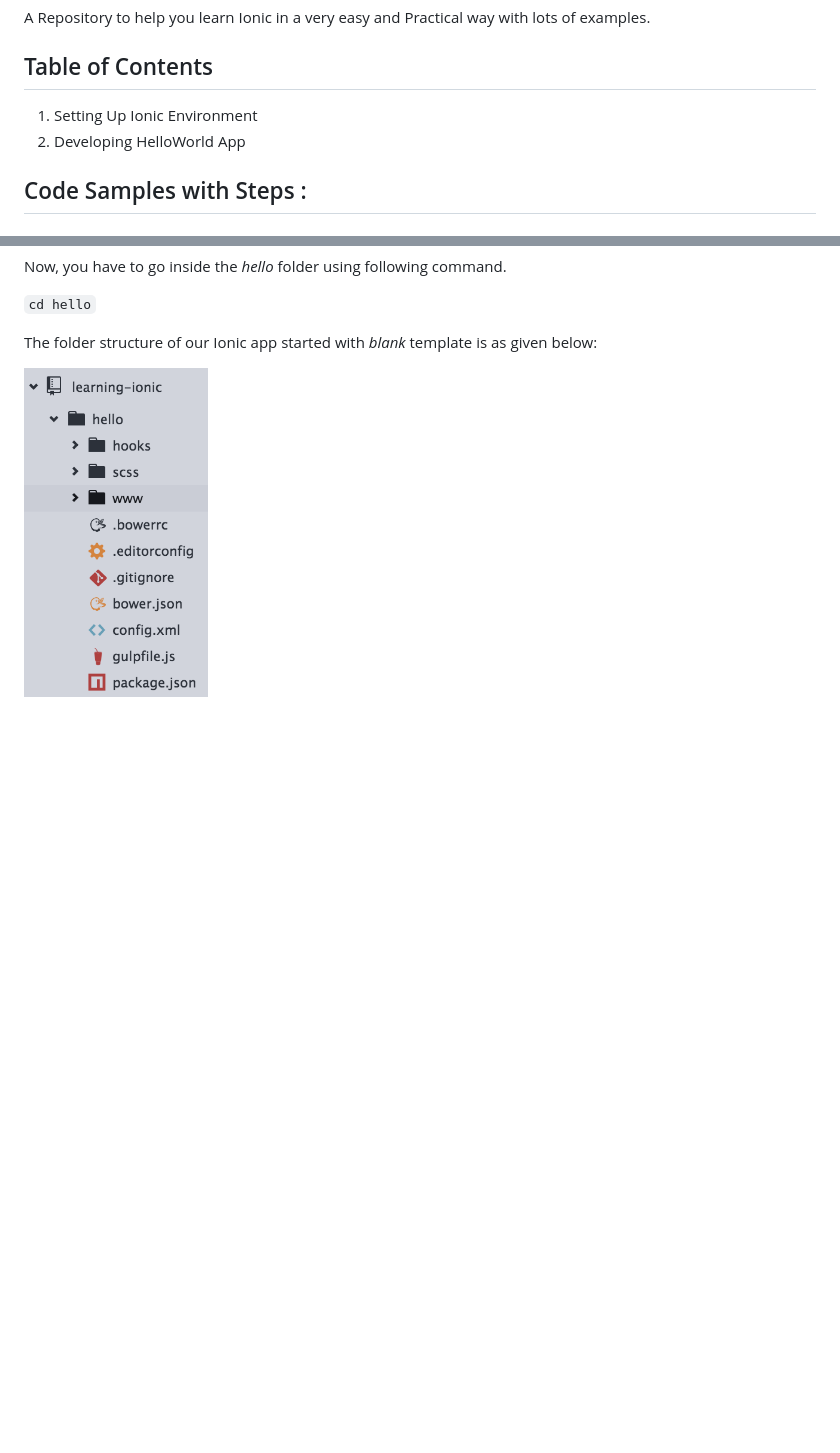
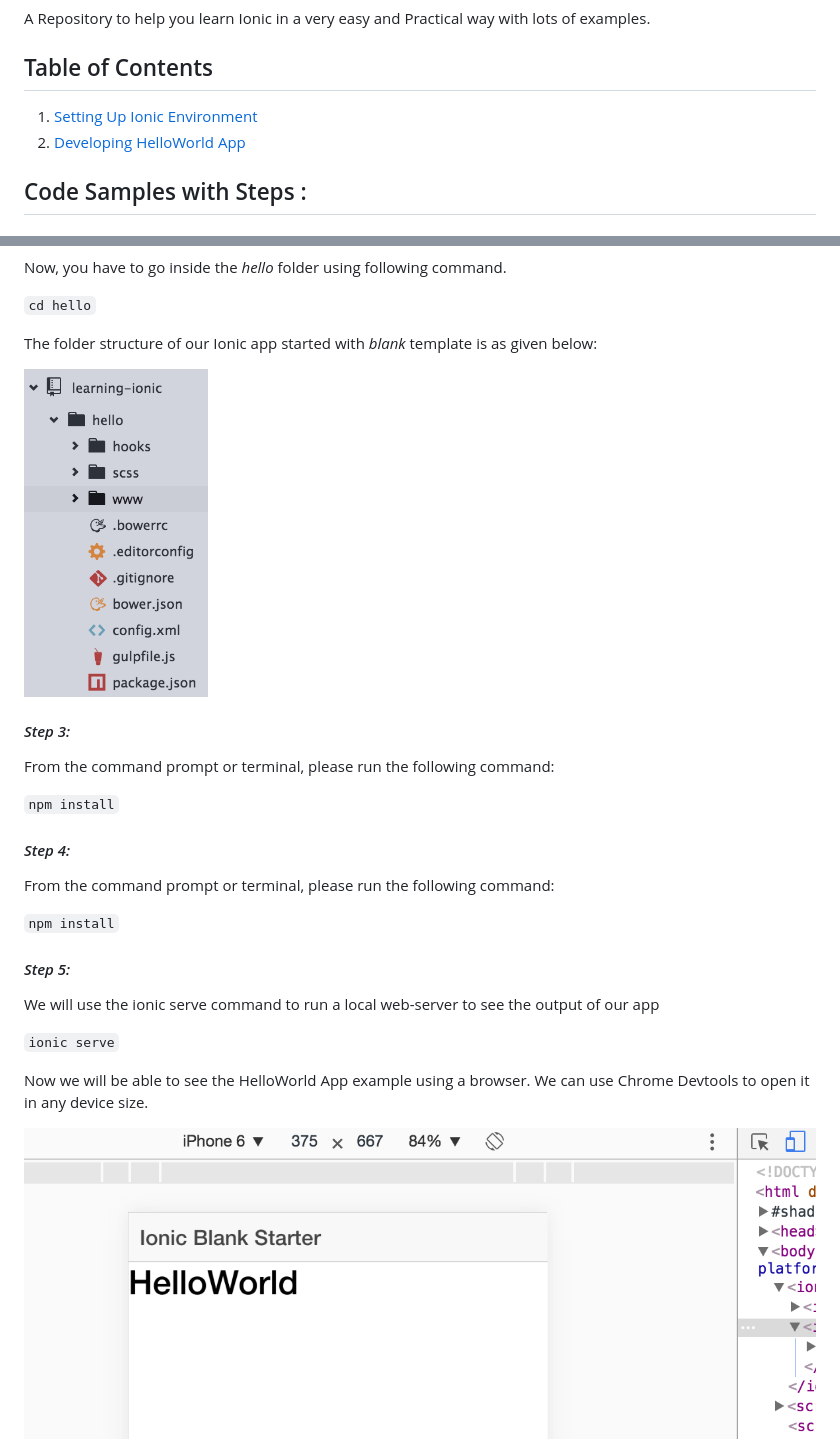
Before and after one commit to mappmechanic/learning-ionic, a Markdown page: README.md, 2 parts joined by grey strips. GitHub-like rendering; pictures changed too: readme-imgs/helloworld.png (added); blank space fills up the shorter version.

Commit message:
Added Ionic App Preview

```diff
--- a/README.md
+++ b/README.md
@@ -9,8 +9,8 @@ My Book on Ionic - https://www.amazon.com/Getting-Started-Ionic-Rahat-Khanna/dp/
 A Repository to help you learn Ionic in a very easy and Practical way with lots of examples.
 
 ## Table of Contents
-1. Setting Up Ionic Environment
-2. Developing HelloWorld App
+1. [Setting Up Ionic Environment](https://github.com/mappmechanic/learning-ionic#setting-up-ionic-environment)
+2. [Developing HelloWorld App](https://github.com/mappmechanic/learning-ionic#developing-helloworld-app)
 
 ## Code Samples with Steps :
 
@@ -48,3 +48,22 @@ Now, you have to go inside the *hello* folder using following command.
 The folder structure of our Ionic app started with *blank* template is as given below:
 
 <img src="https://raw.githubusercontent.com/mappmechanic/learning-ionic/master/readme-imgs/folder-structure.png" data-canonical-src="https://raw.githubusercontent.com/mappmechanic/learning-ionic/master/readme-imgs/folder-structure.png" width="184" height="330" />
+
+#### *Step 3:*
+From the command prompt or terminal, please run the following command:
+
+`npm install`
+
+#### *Step 4:*
+From the command prompt or terminal, please run the following command:
+
+`npm install`
+
+#### *Step 5:*
+We will use the ionic serve command to run a local web-server to see the output of our app
+
+`ionic serve`
+
+Now we will be able to see the HelloWorld App example using a browser. We can use Chrome Devtools to open it in any device size.
+
+<img src="https://raw.githubusercontent.com/mappmechanic/learning-ionic/master/readme-imgs/helloworld.png" data-canonical-src="https://raw.githubusercontent.com/mappmechanic/learning-ionic/master/readme-imgs/helloworld.png" />
```
Also changed, not shown: 2 other files.
